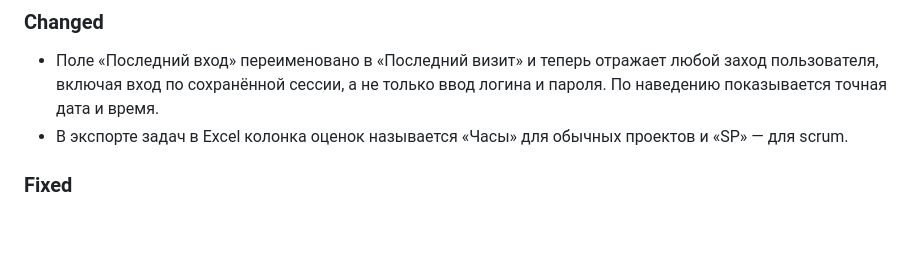
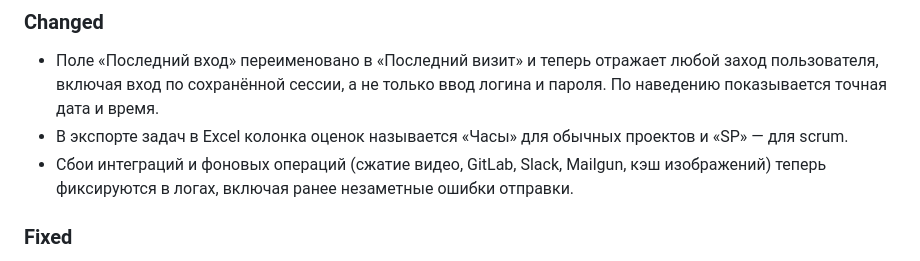
Before and after one commit to Innim/Lightning-PM, a Markdown page: CHANGELOG.md, the part around the change. Drawn GitHub-style; blank space fills up the shorter version.

Commit message:
docs: record logging TODO closures in todo-report and changelog
Co-Authored-By: Claude Opus 4.8 (1M context) <noreply@anthropic.com>

```diff
--- a/CHANGELOG.md
+++ b/CHANGELOG.md
@@ -4,6 +4,7 @@
 
 - Поле «Последний вход» переименовано в «Последний визит» и теперь отражает любой заход пользователя, включая вход по сохранённой сессии, а не только ввод логина и пароля. По наведению показывается точная дата и время.
 - В экспорте задач в Excel колонка оценок называется «Часы» для обычных проектов и «SP» — для scrum.
+- Сбои интеграций и фоновых операций (сжатие видео, GitLab, Slack, Mailgun, кэш изображений) теперь фиксируются в логах, включая ранее незаметные ошибки отправки.
 
 ### Fixed
 
```
